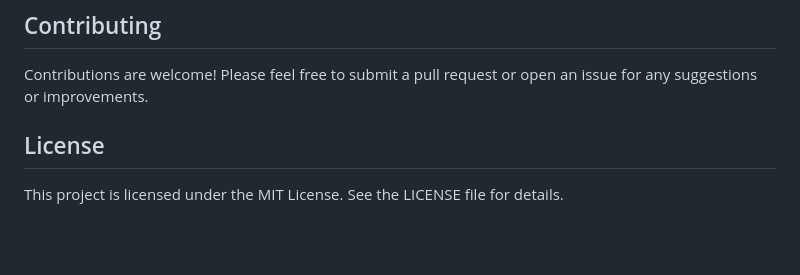
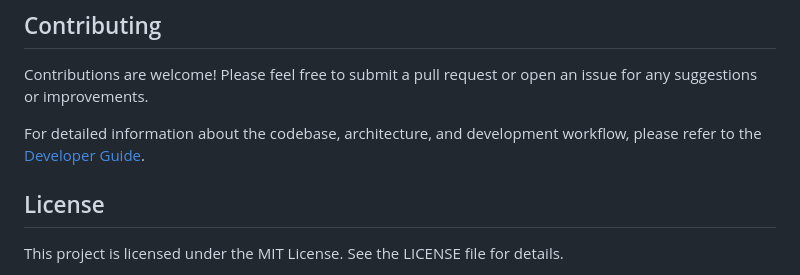
Before and after one commit to desarrolloserua10/tennis-game, a Markdown page: README.md, the part around the change. Drawn GitHub-style; blank space fills up the shorter version.

Commit message:
Add link to Developer Guide in README.md for better codebase navigation

```diff
--- a/README.md
+++ b/README.md
@@ -100,5 +100,7 @@ Claude 3.7 Sonnet's capabilities for understanding complex programming concepts,
 ## Contributing
 Contributions are welcome! Please feel free to submit a pull request or open an issue for any suggestions or improvements.
 
+For detailed information about the codebase, architecture, and development workflow, please refer to the [Developer Guide](DEVELOPER_GUID.md).
+
 ## License
 This project is licensed under the MIT License. See the LICENSE file for details.
```
